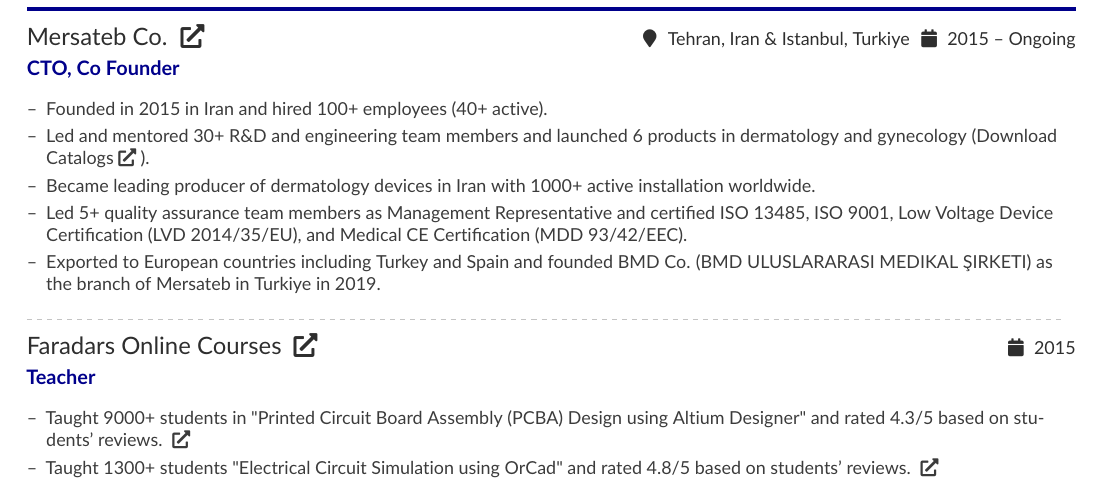
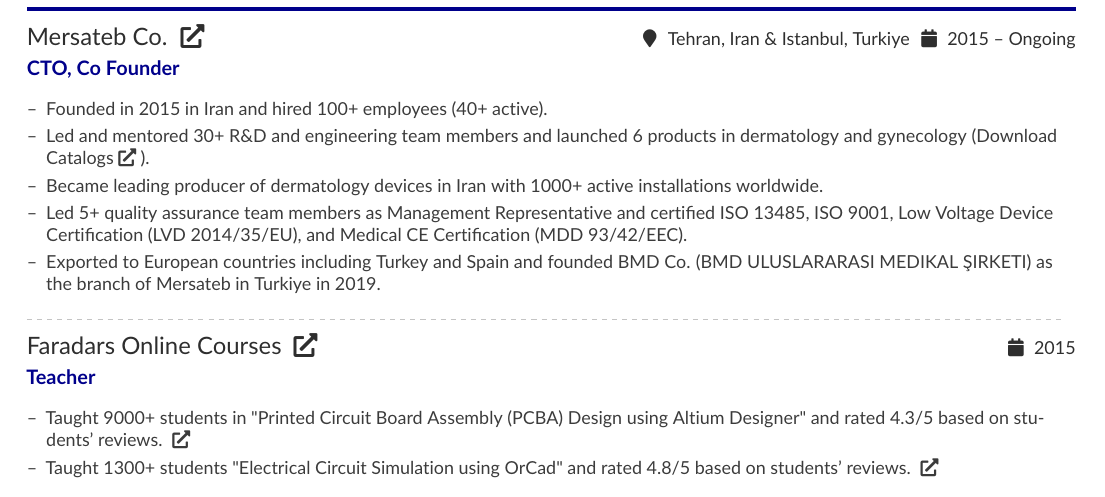
Before and after one commit to saadatfar/CV, a LaTeX CV (CV.tex): part of page 1 of 3, cut so that both start at the same text. Compiled offline with pdfLaTeX.

Commit message:
Fix some errors.

```diff
--- a/CV.tex
+++ b/CV.tex
@@ -83,7 +83,7 @@
 	\begin{itemize}
 		\item Founded in 2015 in Iran and hired 100+ employees (40+ active).
 		\item Led and mentored 30+ R\&D and engineering team members and launched 6 products in dermatology and gynecology \link{https://mhsaadatfar.dev/download/Catalog/Mersateb.pdf}{(Download Catalogs\faExternalLink*)}.
-		\item Became leading producer of dermatology devices in Iran with 1000+ active installation worldwide.
+		\item Became leading producer of dermatology devices in Iran with 1000+ active installations worldwide.
 		\item Led 5+ quality assurance team members as Management Representative and certified ISO 13485, ISO 9001, Low Voltage Device Certification (LVD 2014/35/EU), and Medical CE Certification (MDD 93/42/EEC).
 		\item Exported to European countries including Turkey and Spain and founded BMD Co. (BMD ULUSLARARASI MEDIKAL ŞIRKETI) as the branch of Mersateb in Turkiye in 2019.
 	\end{itemize}
```
